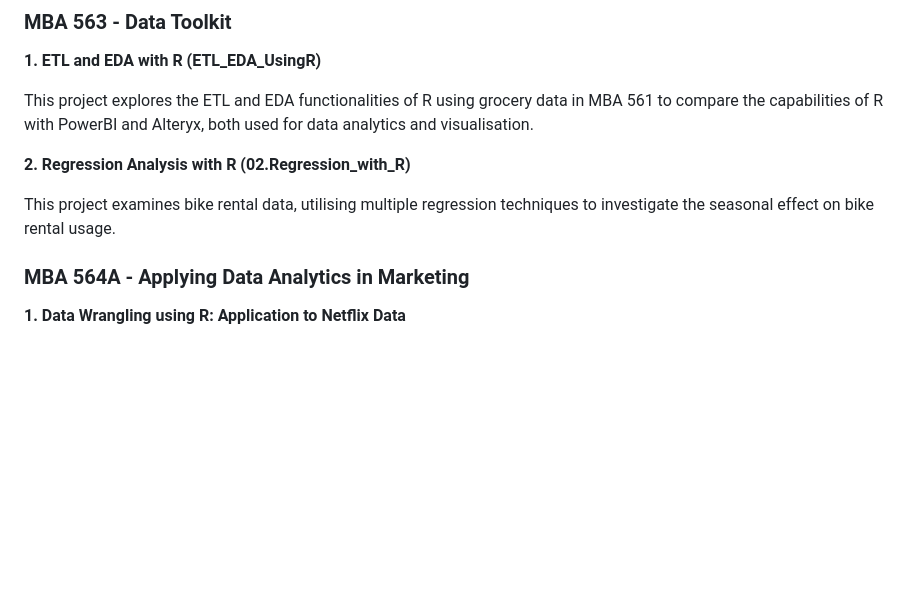
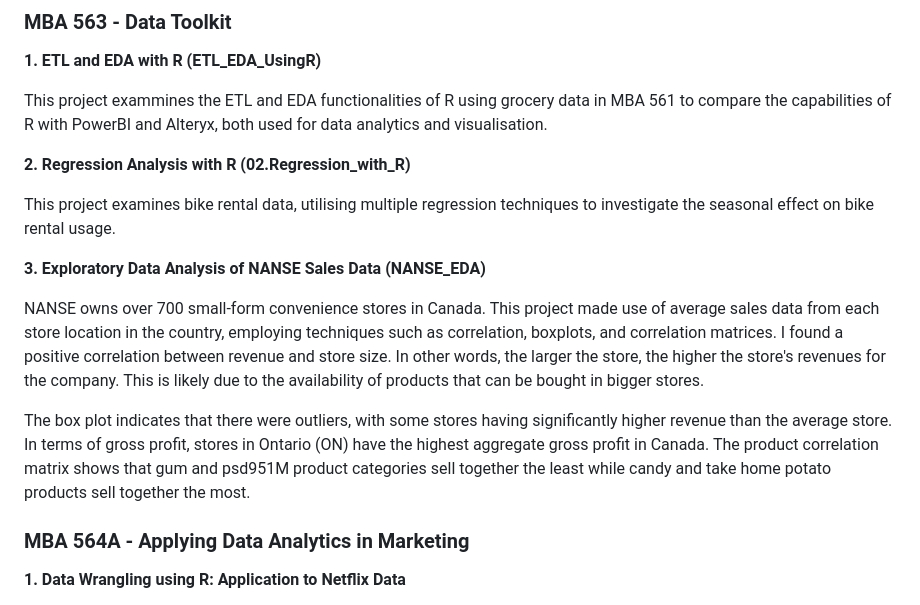
Before and after one commit to sgbernardo/illinois_businessanalytics, a Markdown page: README.md, the part around the change. Rendered like a GitHub page; blank space fills up the shorter version.

Commit message:
Update README.md
Added Nanse EDA Analysis project description

```diff
--- a/README.md
+++ b/README.md
@@ -21,11 +21,17 @@ This project utilises grocery transactions to perform basic data preparation and
 ### MBA 563 - Data Toolkit
 **1. ETL and EDA with R (ETL_EDA_UsingR)**
 
-This project explores the ETL and EDA functionalities of R using grocery data in MBA 561 to compare the capabilities of R with PowerBI and Alteryx, both used for data analytics and visualisation.
+This project exammines the ETL and EDA functionalities of R using grocery data in MBA 561 to compare the capabilities of R with PowerBI and Alteryx, both used for data analytics and visualisation.
 
 **2. Regression Analysis with R (02.Regression_with_R)**
 
 This project examines bike rental data, utilising multiple regression techniques to investigate the seasonal effect on bike rental usage.
+
+**3. Exploratory Data Analysis of NANSE Sales Data (NANSE_EDA)**
+
+NANSE owns over 700 small-form convenience stores in Canada. This project made use of average sales data from each store location in the country, employing techniques such as correlation, boxplots, and correlation matrices. I found a positive correlation between revenue and store size. In other words, the larger the store, the higher the store's revenues for the company. This is likely due to the availability of products that can be bought in bigger stores.
+
+The box plot indicates that there were outliers, with some stores having significantly higher revenue than the average store. In terms of gross profit, stores in Ontario (ON) have the highest aggregate gross profit in Canada. The product correlation matrix shows that gum and psd951M product categories sell together the least while candy and take home potato products sell together the most.
 
 ### MBA 564A - Applying Data Analytics in Marketing
 **1. Data Wrangling using R: Application to Netflix Data**
```
